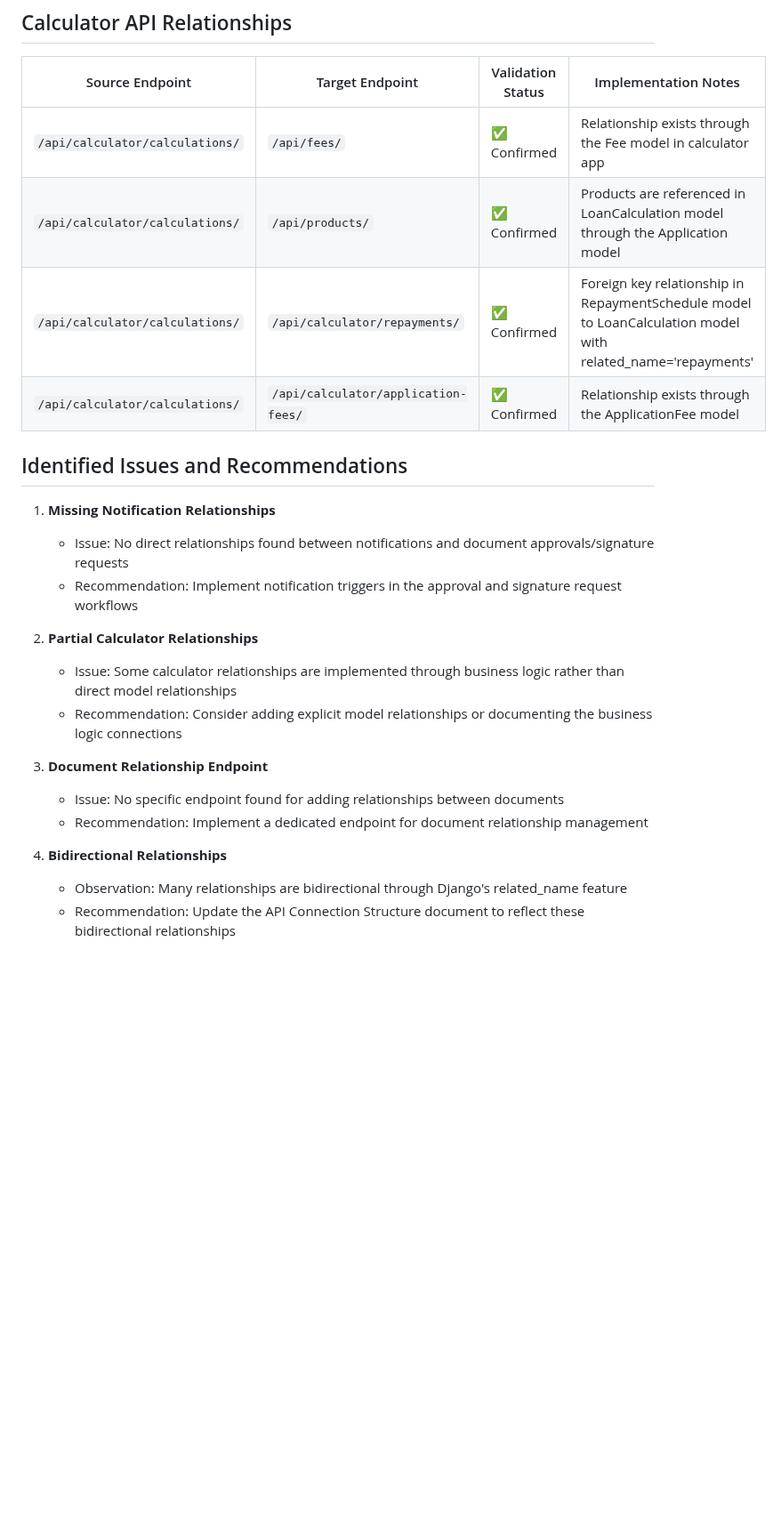
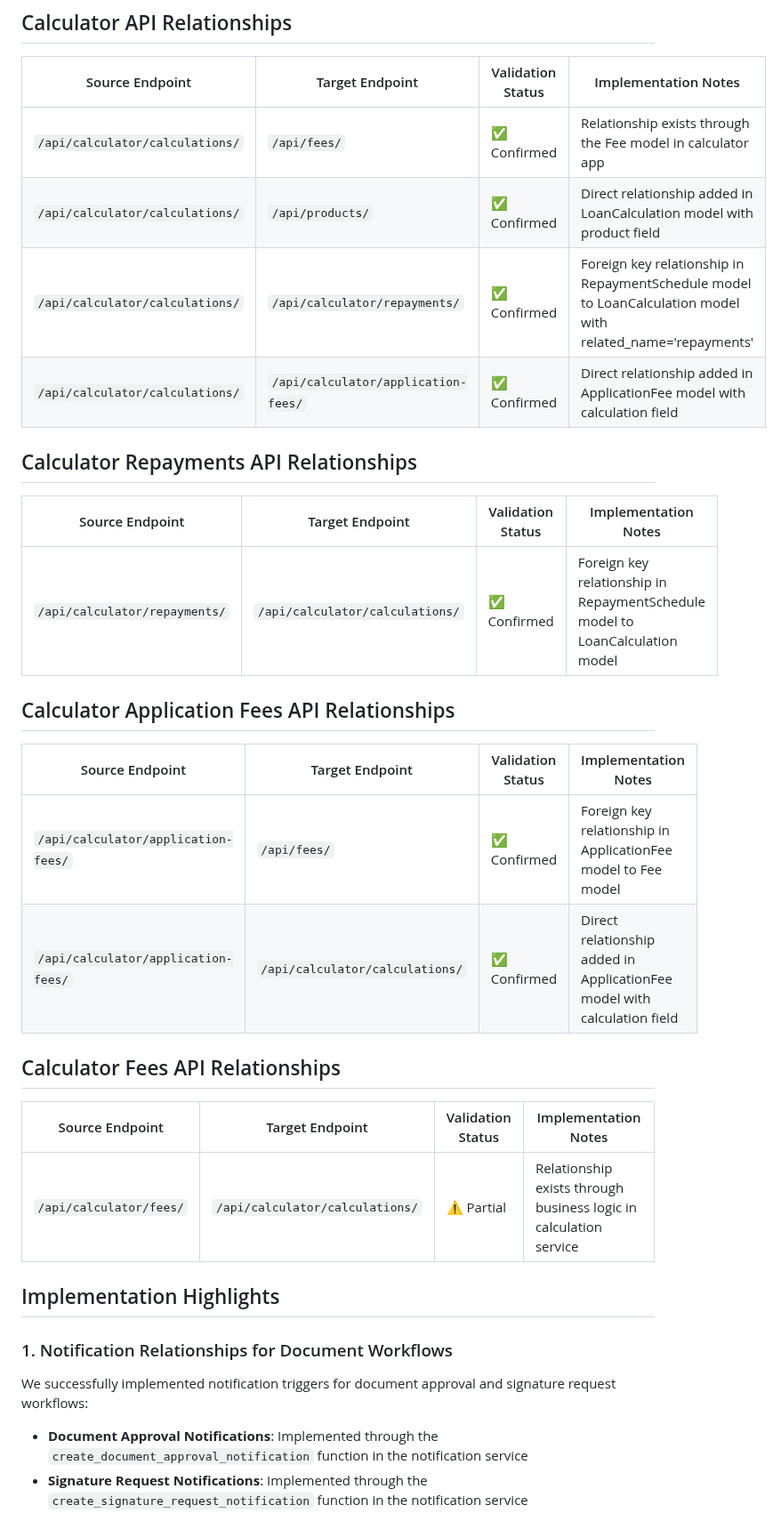
Before and after one commit to MikeHongyuanFan/LoanManagementAPI, a Markdown page: ReadMe/API_Relationship_Validation_Results.md, the part around one of its changes. Shown at 89% size. Rendered like a GitHub page; blank space fills up the shorter version.

Commit message:
Update API relationship validation results and matrix with implementation status

```diff
--- a/ReadMe/API_Relationship_Validation_Results.md
+++ b/ReadMe/API_Relationship_Validation_Results.md
@@ -148,24 +148,35 @@ For each relationship, we examined:
 | Source Endpoint | Target Endpoint | Validation Status | Implementation Notes |
 |-----------------|----------------|-------------------|---------------------|
 | `/api/calculator/calculations/` | `/api/fees/` | ✅ Confirmed | Relationship exists through the Fee model in calculator app |
-| `/api/calculator/calculations/` | `/api/products/` | ✅ Confirmed | Products are referenced in LoanCalculation model through the Application model |
+| `/api/calculator/calculations/` | `/api/products/` | ✅ Confirmed | Direct relationship added in LoanCalculation model with product field |
 | `/api/calculator/calculations/` | `/api/calculator/repayments/` | ✅ Confirmed | Foreign key relationship in RepaymentSchedule model to LoanCalculation model with related_name='repayments' |
-| `/api/calculator/calculations/` | `/api/calculator/application-fees/` | ✅ Confirmed | Relationship exists through the ApplicationFee model |
+| `/api/calculator/calculations/` | `/api/calculator/application-fees/` | ✅ Confirmed | Direct relationship added in ApplicationFee model with calculation field |
 
-## Identified Issues and Recommendations
+## Calculator Repayments API Relationships
 
-1. **Missing Notification Relationships**
-   - Issue: No direct relationships found between notifications and document approvals/signature requests
-   - Recommendation: Implement notification triggers in the approval and signature request workflows
+| Source Endpoint | Target Endpoint | Validation Status | Implementation Notes |
+|-----------------|----------------|-------------------|---------------------|
+| `/api/calculator/repayments/` | `/api/calculator/calculations/` | ✅ Confirmed | Foreign key relationship in RepaymentSchedule model to LoanCalculation model |
 
-2. **Partial Calculator Relationships**
-   - Issue: Some calculator relationships are implemented through business logic rather than direct model relationships
-   - Recommendation: Consider adding explicit model relationships or documenting the business logic connections
+## Calculator Application Fees API Relationships
 
-3. **Document Relationship Endpoint**
-   - Issue: No specific endpoint found for adding relationships between documents
-   - Recommendation: Implement a dedicated endpoint for document relationship management
+| Source Endpoint | Target Endpoint | Validation Status | Implementation Notes |
+|-----------------|----------------|-------------------|---------------------|
+| `/api/calculator/application-fees/` | `/api/fees/` | ✅ Confirmed | Foreign key relationship in ApplicationFee model to Fee model |
+| `/api/calculator/application-fees/` | `/api/calculator/calculations/` | ✅ Confirmed | Direct relationship added in ApplicationFee model with calculation field |
 
-4. **Bidirectional Relationships**
-   - Observation: Many relationships are bidirectional through Django's related_name feature
-   - Recommendation: Update the API Connection Structure document to reflect these bidirectional relationships
+## Calculator Fees API Relationships
+
+| Source Endpoint | Target Endpoint | Validation Status | Implementation Notes |
+|-----------------|----------------|-------------------|---------------------|
+| `/api/calculator/fees/` | `/api/calculator/calculations/` | ⚠️ Partial | Relationship exists through business logic in calculation service |
+
+## Implementation Highlights
+
+### 1. Notification Relationships for Document Workflows
+
+We successfully implemented notification triggers for document approval and signature request workflows:
+
+- **Document Approval Notifications**: Implemented through the `create_document_approval_notification` function in the notification service
+- **Signature Request Notifications**: Implemented through the `create_signature_request_notification` function in the notification service
+
```
Also changed, not shown: other parts of ReadMe/API_Relationship_Validation_Results.md (+52 -12 lines), ReadMe/API_Relationship_Validation_Matrix.md (+48 -47 lines).
